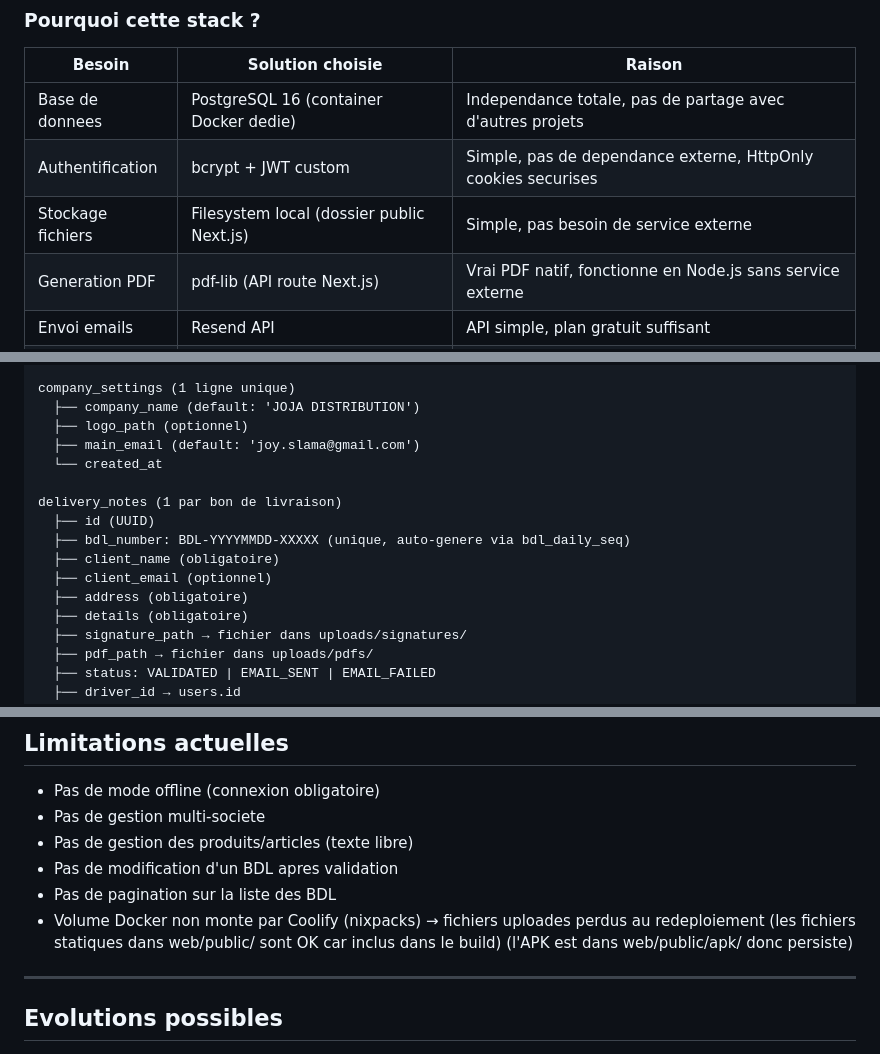
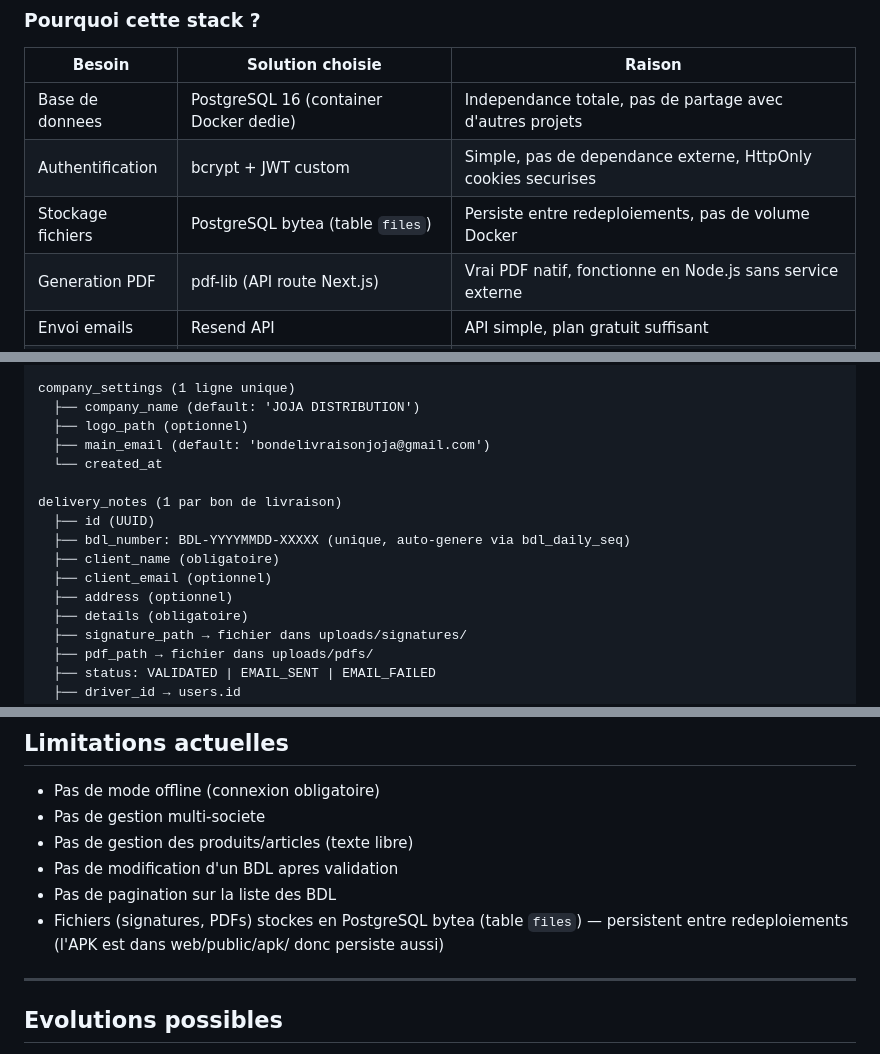
Before and after one commit to AmazingeventParis/joja-distribution, a Markdown page: project-select.md, 3 parts joined by grey strips. Rendered like a GitHub page.

```diff
--- a/project-select.md
+++ b/project-select.md
@@ -13,7 +13,7 @@
 |--------|------------------|--------|
 | Base de donnees | PostgreSQL 16 (container Docker dedie) | Independance totale, pas de partage avec d'autres projets |
 | Authentification | bcrypt + JWT custom | Simple, pas de dependance externe, HttpOnly cookies securises |
-| Stockage fichiers | Filesystem local (dossier public Next.js) | Simple, pas besoin de service externe |
+| Stockage fichiers | PostgreSQL bytea (table `files`) | Persiste entre redeploiements, pas de volume Docker |
 | Generation PDF | pdf-lib (API route Next.js) | Vrai PDF natif, fonctionne en Node.js sans service externe |
 | Envoi emails | Resend API | API simple, plan gratuit suffisant |
 | App mobile | Flutter | Cross-platform Android/iOS, un seul code |
@@ -82,7 +81,7 @@ users (remplace auth.users + profiles de Supabase)
 company_settings (1 ligne unique)
   ├── company_name (default: 'JOJA DISTRIBUTION')
   ├── logo_path (optionnel)
-  ├── main_email (default: 'joy.slama@gmail.com')
+  ├── main_email (default: 'bondelivraisonjoja@gmail.com')
   └── created_at
 
 delivery_notes (1 par bon de livraison)
@@ -90,7 +89,7 @@ delivery_notes (1 par bon de livraison)
   ├── bdl_number: BDL-YYYYMMDD-XXXXX (unique, auto-genere via bdl_daily_seq)
   ├── client_name (obligatoire)
   ├── client_email (optionnel)
-  ├── address (obligatoire)
+  ├── address (optionnel)
   ├── details (obligatoire)
   ├── signature_path → fichier dans uploads/signatures/
   ├── pdf_path → fichier dans uploads/pdfs/
@@ -296,9 +295,8 @@ Toutes les routes incluent des headers CORS pour l'acces mobile.
 - Pas de gestion des produits/articles (texte libre)
 - Pas de modification d'un BDL apres validation
 - Pas de pagination sur la liste des BDL
-- Volume Docker non monte par Coolify (nixpacks) → fichiers uploades perdus au redeploiement
-  (les fichiers statiques dans web/public/ sont OK car inclus dans le build)
-  (l'APK est dans web/public/apk/ donc persiste)
+- Fichiers (signatures, PDFs) stockes en PostgreSQL bytea (table `files`) — persistent entre redeploiements
+  (l'APK est dans web/public/apk/ donc persiste aussi)
 
 ---
 
```
Also changed, not shown: other parts of project-select.md (+4 -5 lines), CLAUDE.md (+10 -1 lines).
